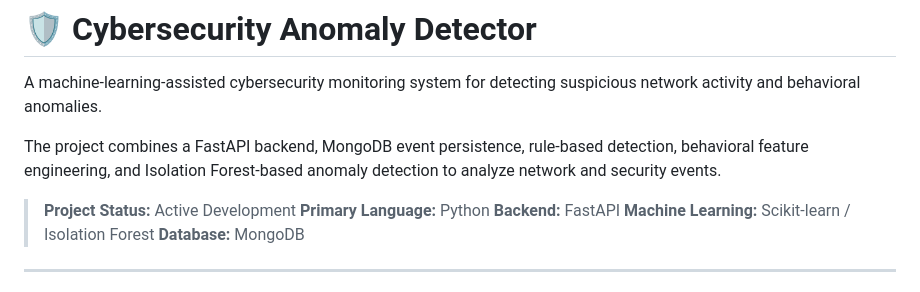
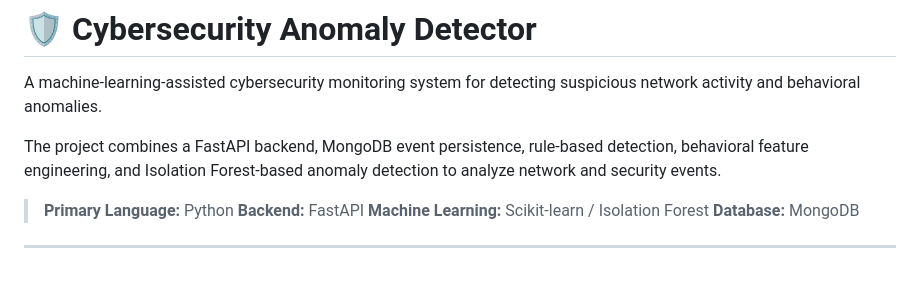
Before and after one commit to Aaryamallik03/cybersecurity-anomaly-detector, a Markdown page: README.md, the part around the change. Rendered like a GitHub page.

```diff
--- a/README.md
+++ b/README.md
@@ -4,7 +4,6 @@ A machine-learning-assisted cybersecurity monitoring system for detecting suspic
 
 The project combines a FastAPI backend, MongoDB event persistence, rule-based detection, behavioral feature engineering, and Isolation Forest-based anomaly detection to analyze network and security events.
 
-> **Project Status:** Active Development
 > **Primary Language:** Python
 > **Backend:** FastAPI
 > **Machine Learning:** Scikit-learn / Isolation Forest
```
